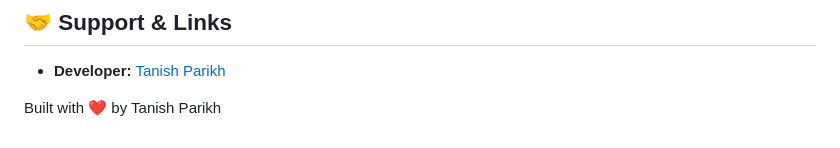
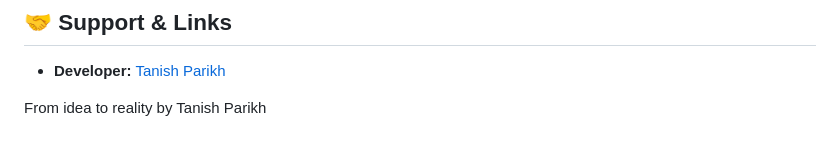
Before and after one commit to Tanish-Parikh/privacy-policy-analyzer, a Markdown page: README.md, the part around the change. Rendered like a GitHub page.

Commit message:
docs: personalize the last line of the README

```diff
--- a/README.md
+++ b/README.md
@@ -106,4 +106,4 @@ This project is licensed under the **MIT License**. See the [LICENSE](LICENSE) f
 
 - **Developer:** [Tanish Parikh](https://github.com/Tanish-Parikh)
 
-Built with ❤️ by Tanish Parikh
+From idea to reality by Tanish Parikh
```
